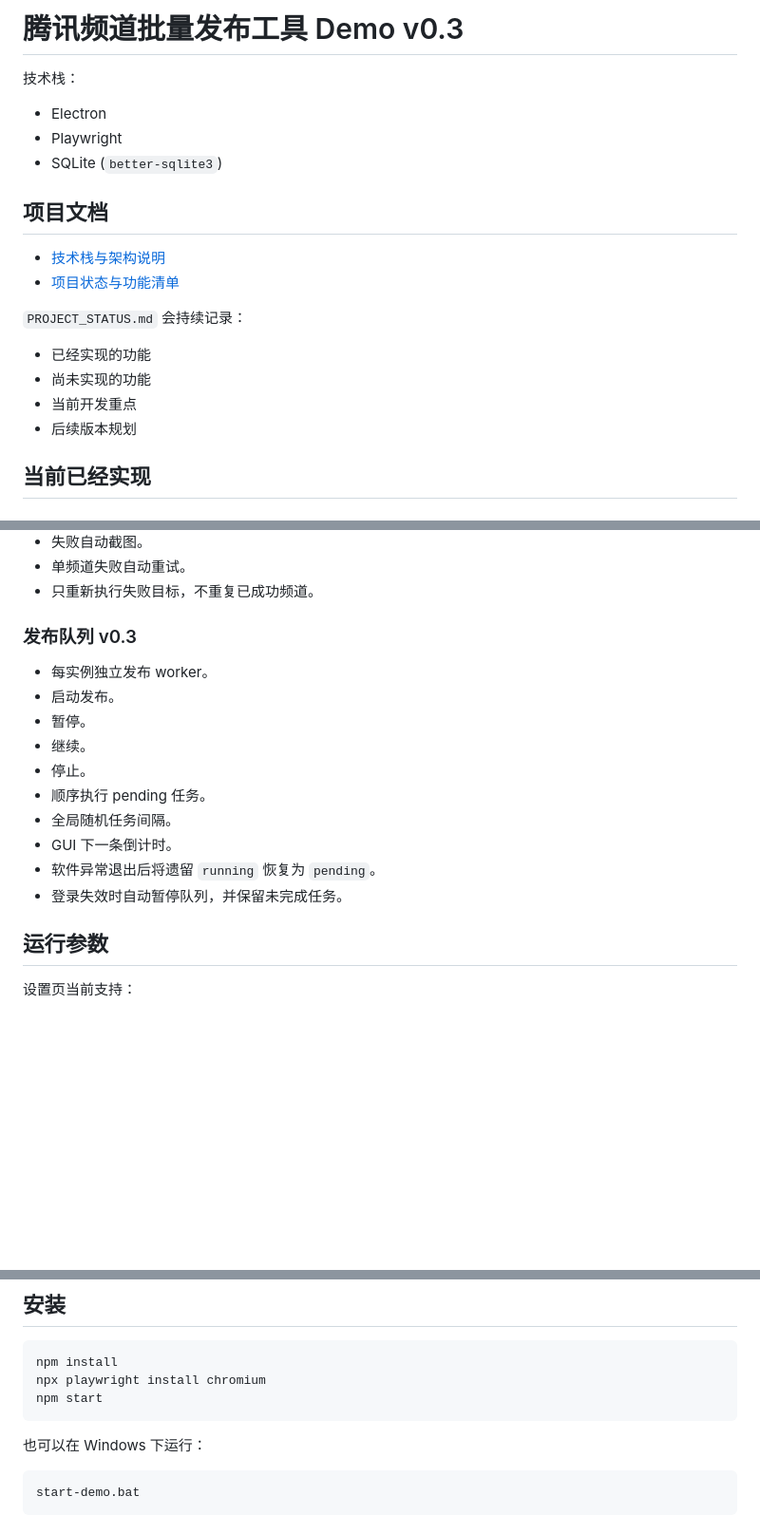
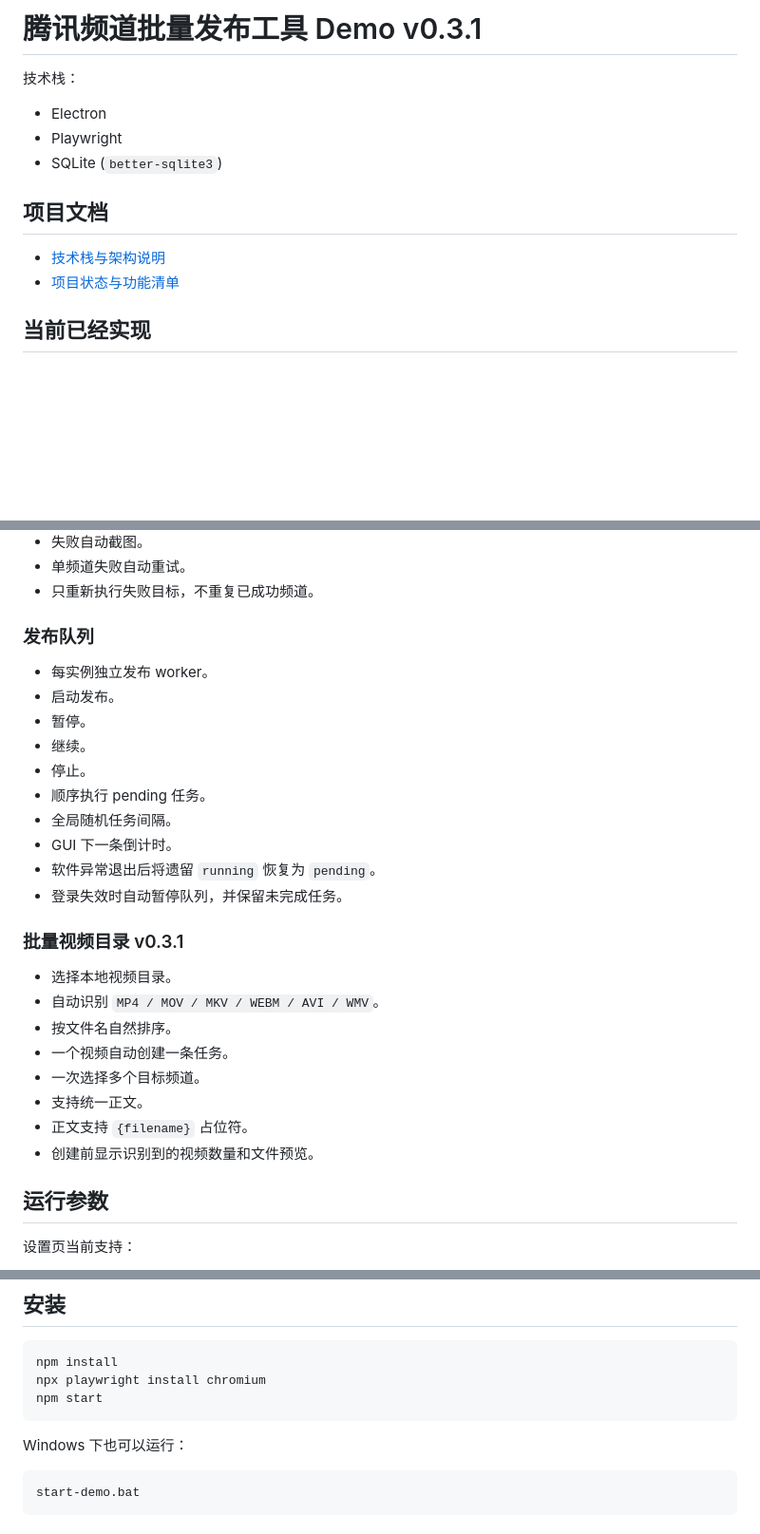
Before and after one commit to ximishan/qqChannel, a Markdown page: README.md, 3 parts joined by grey strips. Shown at 95% size. Rendered like a GitHub page; blank space fills up the shorter version.

Commit message:
docs: document batch video folder in v0.3.1

````diff
--- a/README.md
+++ b/README.md
@@ -1,4 +1,4 @@
-# 腾讯频道批量发布工具 Demo v0.3
+# 腾讯频道批量发布工具 Demo v0.3.1
 
 技术栈：
 
@@ -10,13 +10,6 @@
 
 - [技术栈与架构说明](docs/TECH_STACK.md)
 - [项目状态与功能清单](docs/PROJECT_STATUS.md)
-
-`PROJECT_STATUS.md` 会持续记录：
-
-- 已经实现的功能
-- 尚未实现的功能
-- 当前开发重点
-- 后续版本规划
 
 ## 当前已经实现
 
@@ -48,7 +41,7 @@
 - 单频道失败自动重试。
 - 只重新执行失败目标，不重复已成功频道。
 
-### 发布队列 v0.3
+### 发布队列
 
 - 每实例独立发布 worker。
 - 启动发布。
@@ -60,6 +53,17 @@
 - GUI 下一条倒计时。
 - 软件异常退出后将遗留 `running` 恢复为 `pending`。
 - 登录失效时自动暂停队列，并保留未完成任务。
+
+### 批量视频目录 v0.3.1
+
+- 选择本地视频目录。
+- 自动识别 `MP4 / MOV / MKV / WEBM / AVI / WMV`。
+- 按文件名自然排序。
+- 一个视频自动创建一条任务。
+- 一次选择多个目标频道。
+- 支持统一正文。
+- 正文支持 `{filename}` 占位符。
+- 创建前显示识别到的视频数量和文件预览。
 
 ## 运行参数
 
@@ -83,7 +87,7 @@ npx playwright install chromium
 npm start
 ```
 
-也可以在 Windows 下运行：
+Windows 下也可以运行：
 
 ```text
 start-demo.bat
````
Also changed, not shown: other parts of README.md (+3 -5 lines).
